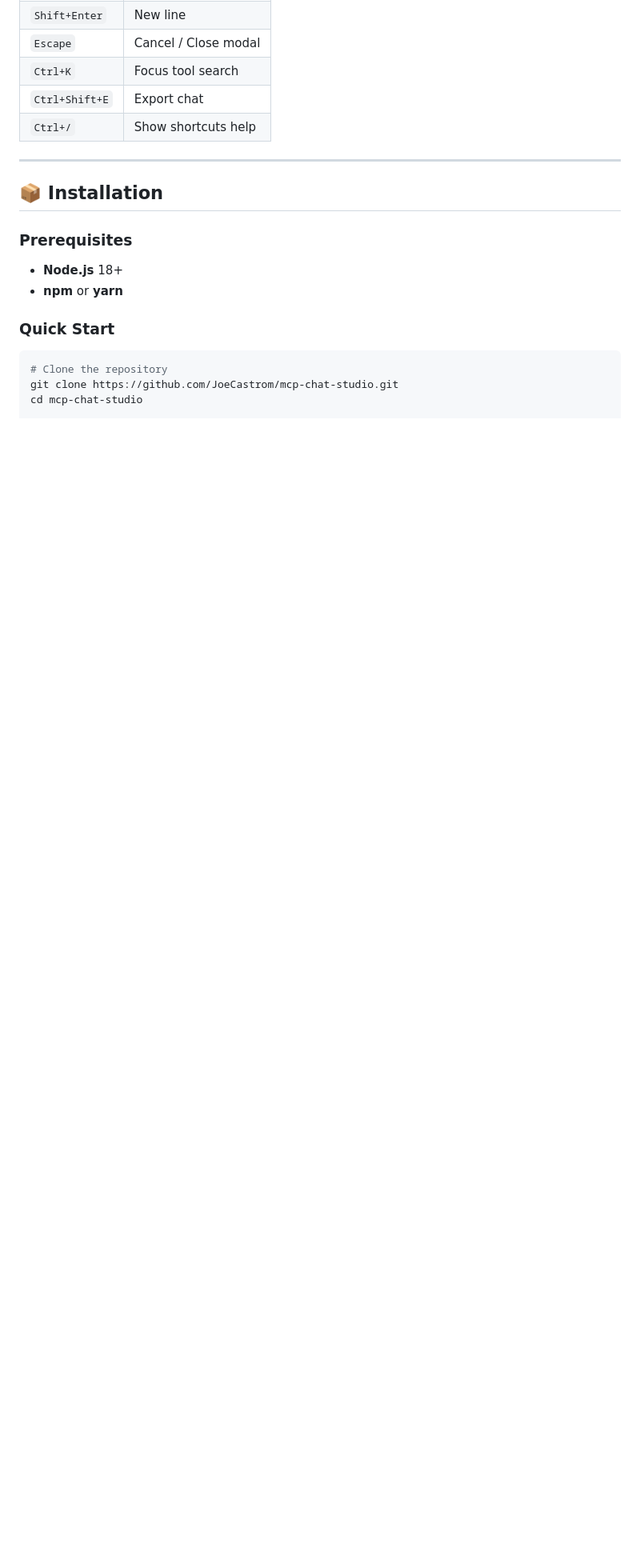
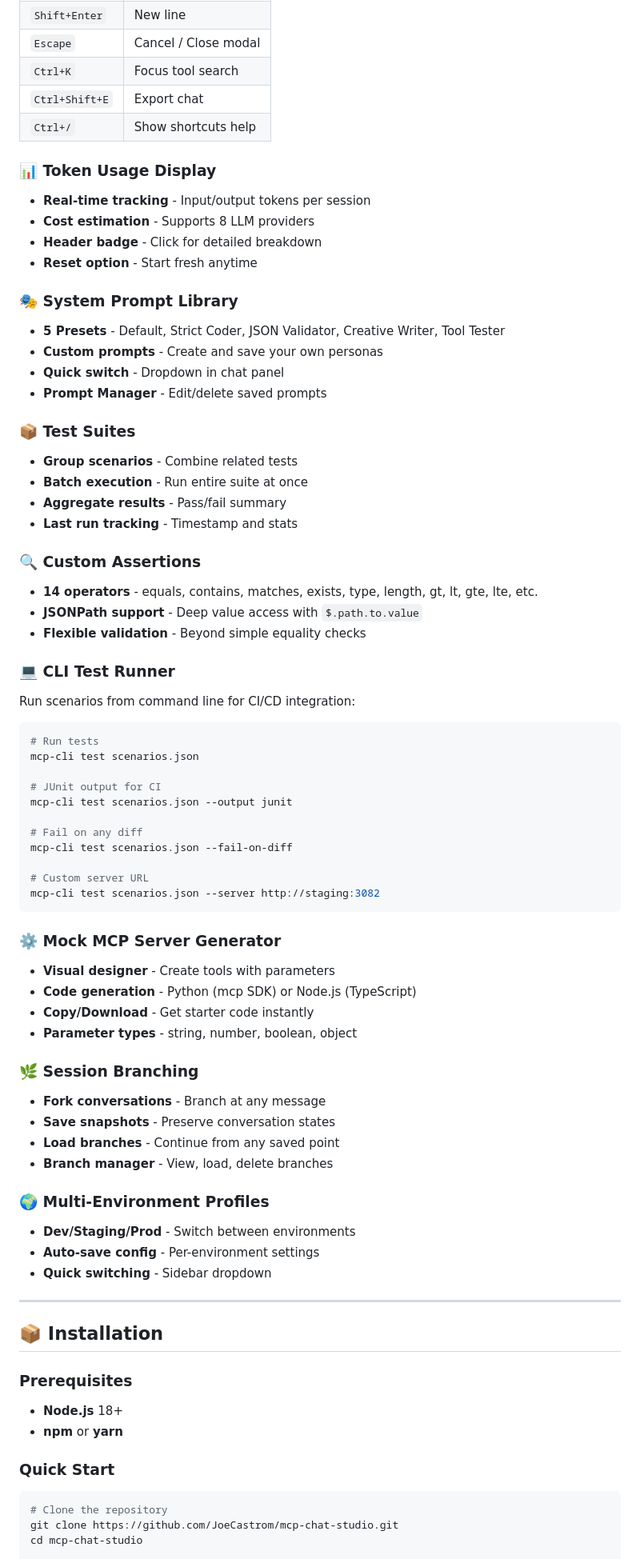
Before and after one commit to JoeCastrom/mcp-chat-studio, a Markdown page: README.md, the part around the change. Shown: that part at 80% size. Rendered like a GitHub page; blank space fills up the shorter version.

Commit message:
docs: update README with all new features - Token Usage Display with cost estimation - System Prompt Library with 5 presets - Test Suites for batch execution - Custom Assertions with JSONPath - CLI Test Runner for CI/CD - Mock MCP Server Generator - Session Branching - Multi-Environment Profiles

````diff
--- a/README.md
+++ b/README.md
@@ -155,6 +155,71 @@
 | `Ctrl+K`       | Focus tool search    |
 | `Ctrl+Shift+E` | Export chat          |
 | `Ctrl+/`       | Show shortcuts help  |
+
+### 📊 Token Usage Display
+
+- **Real-time tracking** - Input/output tokens per session
+- **Cost estimation** - Supports 8 LLM providers
+- **Header badge** - Click for detailed breakdown
+- **Reset option** - Start fresh anytime
+
+### 🎭 System Prompt Library
+
+- **5 Presets** - Default, Strict Coder, JSON Validator, Creative Writer, Tool Tester
+- **Custom prompts** - Create and save your own personas
+- **Quick switch** - Dropdown in chat panel
+- **Prompt Manager** - Edit/delete saved prompts
+
+### 📦 Test Suites
+
+- **Group scenarios** - Combine related tests
+- **Batch execution** - Run entire suite at once
+- **Aggregate results** - Pass/fail summary
+- **Last run tracking** - Timestamp and stats
+
+### 🔍 Custom Assertions
+
+- **14 operators** - equals, contains, matches, exists, type, length, gt, lt, gte, lte, etc.
+- **JSONPath support** - Deep value access with `$.path.to.value`
+- **Flexible validation** - Beyond simple equality checks
+
+### 💻 CLI Test Runner
+
+Run scenarios from command line for CI/CD integration:
+
+```bash
+# Run tests
+mcp-cli test scenarios.json
+
+# JUnit output for CI
+mcp-cli test scenarios.json --output junit
+
+# Fail on any diff
+mcp-cli test scenarios.json --fail-on-diff
+
+# Custom server URL
+mcp-cli test scenarios.json --server http://staging:3082
+```
+
+### ⚙️ Mock MCP Server Generator
+
+- **Visual designer** - Create tools with parameters
+- **Code generation** - Python (mcp SDK) or Node.js (TypeScript)
+- **Copy/Download** - Get starter code instantly
+- **Parameter types** - string, number, boolean, object
+
+### 🌿 Session Branching
+
+- **Fork conversations** - Branch at any message
+- **Save snapshots** - Preserve conversation states
+- **Load branches** - Continue from any saved point
+- **Branch manager** - View, load, delete branches
+
+### 🌍 Multi-Environment Profiles
+
+- **Dev/Staging/Prod** - Switch between environments
+- **Auto-save config** - Per-environment settings
+- **Quick switching** - Sidebar dropdown
 
 ---
 
````
